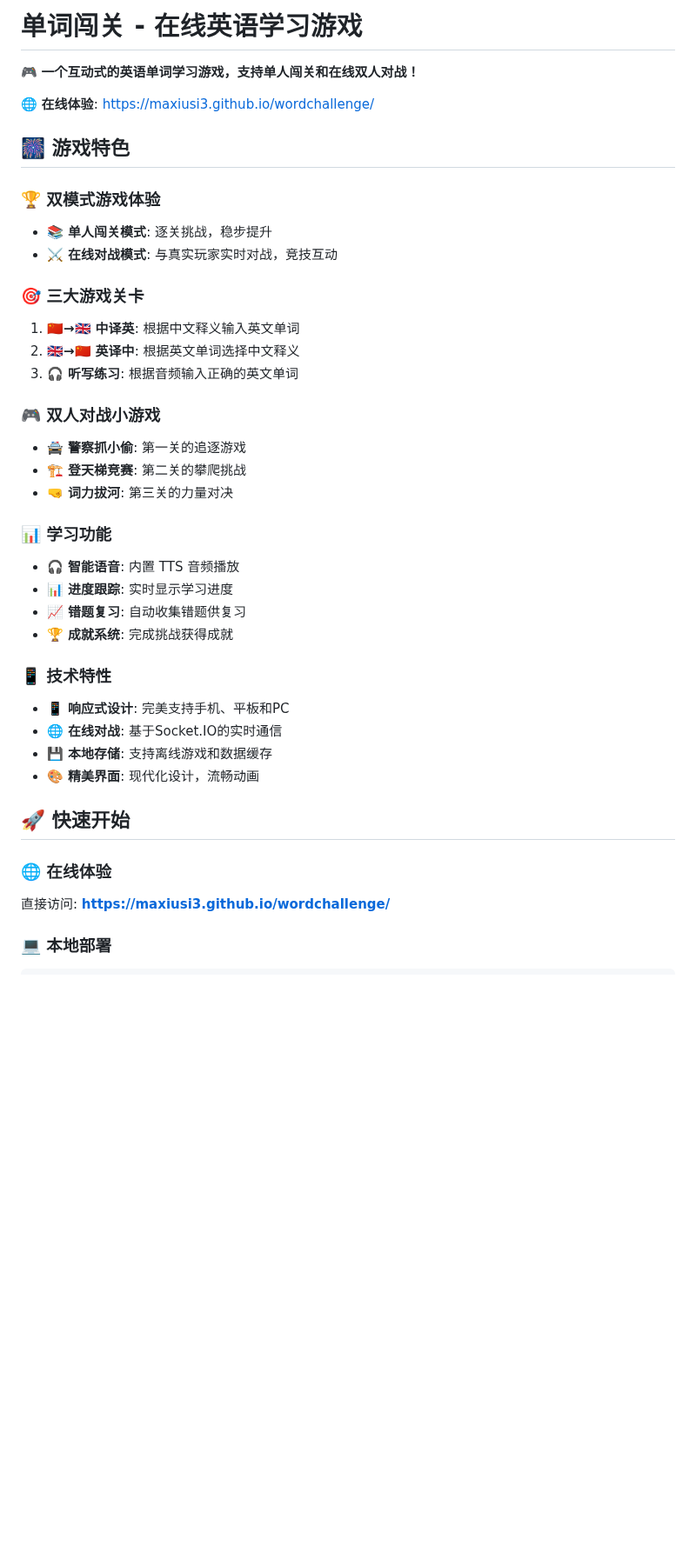
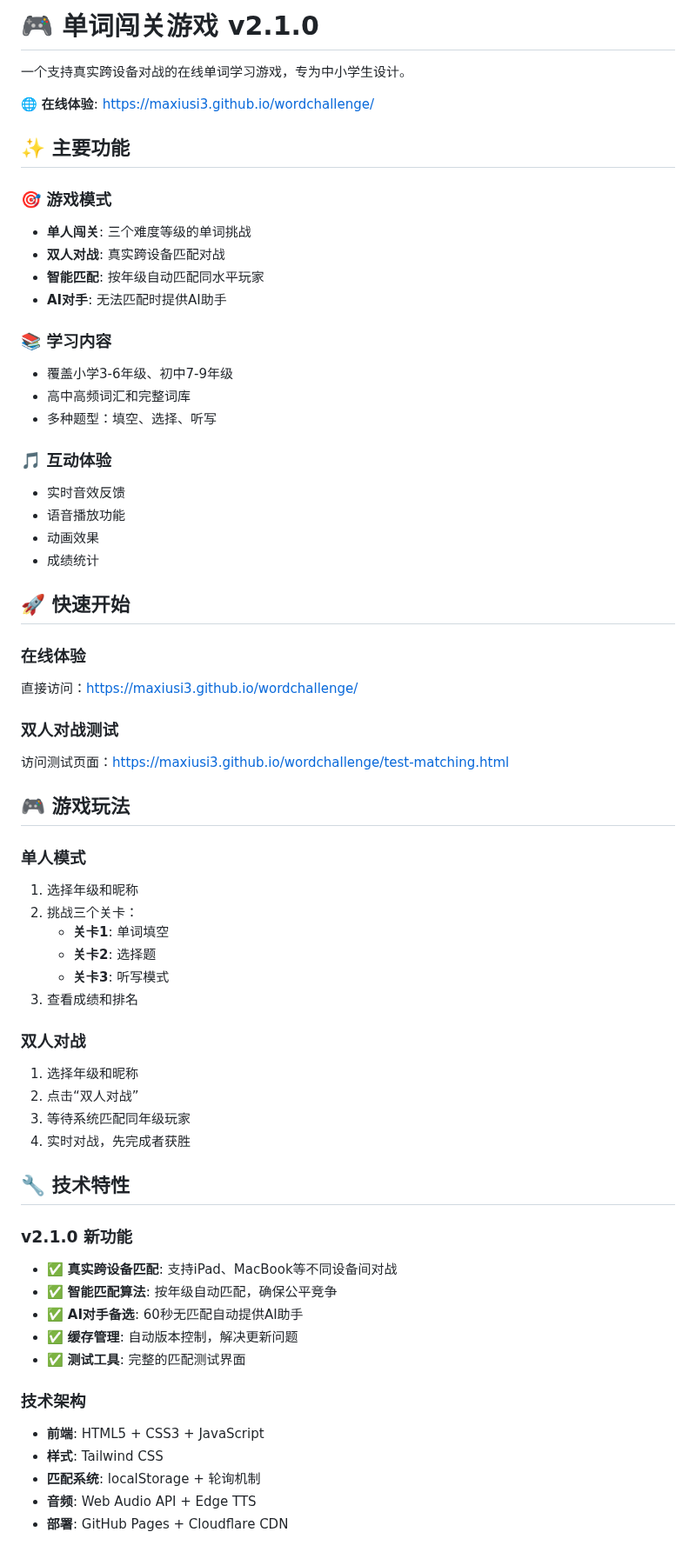
Before and after one commit to maxiusi3/wordchallenge, a Markdown page: README.md, the part around one of its changes. Shown at 87% size. GitHub-like rendering; blank space fills up the shorter version.

```diff
--- a/README.md
+++ b/README.md
@@ -1,41 +1,65 @@
-# 单词闯关 - 在线英语学习游戏
+# 🎮 单词闯关游戏 v2.1.0
 
-🎮 **一个互动式的英语单词学习游戏，支持单人闯关和在线双人对战！**
+一个支持真实跨设备对战的在线单词学习游戏，专为中小学生设计。
 
 🌐 **在线体验**: [https://maxiusi3.github.io/wordchallenge/](https://maxiusi3.github.io/wordchallenge/)
 
-## 🎆 游戏特色
+## ✨ 主要功能
 
-### 🏆 双模式游戏体验
-- **📚 单人闯关模式**: 逐关挑战，稳步提升
-- **⚔️ 在线对战模式**: 与真实玩家实时对战，竞技互动
+### 🎯 游戏模式
+- **单人闯关**: 三个难度等级的单词挑战
+- **双人对战**: 真实跨设备匹配对战
+- **智能匹配**: 按年级自动匹配同水平玩家
+- **AI对手**: 无法匹配时提供AI助手
 
-### 🎯 三大游戏关卡
-1. **🇨🇳→🇬🇧 中译英**: 根据中文释义输入英文单词
-2. **🇬🇧→🇨🇳 英译中**: 根据英文单词选择中文释义
-3. **🎧 听写练习**: 根据音频输入正确的英文单词
+### 📚 学习内容
+- 覆盖小学3-6年级、初中7-9年级
+- 高中高频词汇和完整词库
+- 多种题型：填空、选择、听写
 
-### 🎮 双人对战小游戏
-- **🚔 警察抓小偷**: 第一关的追逐游戏
-- **🏗️ 登天梯竞赛**: 第二关的攀爬挑战
-- **🤜 词力拔河**: 第三关的力量对决
-
-### 📊 学习功能
-- **🎧 智能语音**: 内置 TTS 音频播放
-- **📊 进度跟踪**: 实时显示学习进度
-- **📈 错题复习**: 自动收集错题供复习
-- **🏆 成就系统**: 完成挑战获得成就
-
-### 📱 技术特性
-- **📱 响应式设计**: 完美支持手机、平板和PC
-- **🌐 在线对战**: 基于Socket.IO的实时通信
-- **💾 本地存储**: 支持离线游戏和数据缓存
-- **🎨 精美界面**: 现代化设计，流畅动画
+### 🎵 互动体验
+- 实时音效反馈
+- 语音播放功能
+- 动画效果
+- 成绩统计
 
 ## 🚀 快速开始
 
-### 🌐 在线体验
-直接访问: **[https://maxiusi3.github.io/wordchallenge/](https://maxiusi3.github.io/wordchallenge/)**
+### 在线体验
+直接访问：[https://maxiusi3.github.io/wordchallenge/](https://maxiusi3.github.io/wordchallenge/)
 
-### 💻 本地部署
+### 双人对战测试
+访问测试页面：[https://maxiusi3.github.io/wordchallenge/test-matching.html](https://maxiusi3.github.io/wordchallenge/test-matching.html)
 
+## 🎮 游戏玩法
+
+### 单人模式
+1. 选择年级和昵称
+2. 挑战三个关卡：
+   - **关卡1**: 单词填空
+   - **关卡2**: 选择题
+   - **关卡3**: 听写模式
+3. 查看成绩和排名
+
+### 双人对战
+1. 选择年级和昵称
+2. 点击“双人对战”
+3. 等待系统匹配同年级玩家
+4. 实时对战，先完成者获胜
+
+## 🔧 技术特性
+
+### v2.1.0 新功能
+- ✅ **真实跨设备匹配**: 支持iPad、MacBook等不同设备间对战
+- ✅ **智能匹配算法**: 按年级自动匹配，确保公平竞争
+- ✅ **AI对手备选**: 60秒无匹配自动提供AI助手
+- ✅ **缓存管理**: 自动版本控制，解决更新问题
+- ✅ **测试工具**: 完整的匹配测试界面
+
+### 技术架构
+- **前端**: HTML5 + CSS3 + JavaScript
+- **样式**: Tailwind CSS
+- **匹配系统**: localStorage + 轮询机制
+- **音频**: Web Audio API + Edge TTS
+- **部署**: GitHub Pages + Cloudflare CDN
+
```
Also changed, not shown: other parts of README.md (+104 -85 lines).
